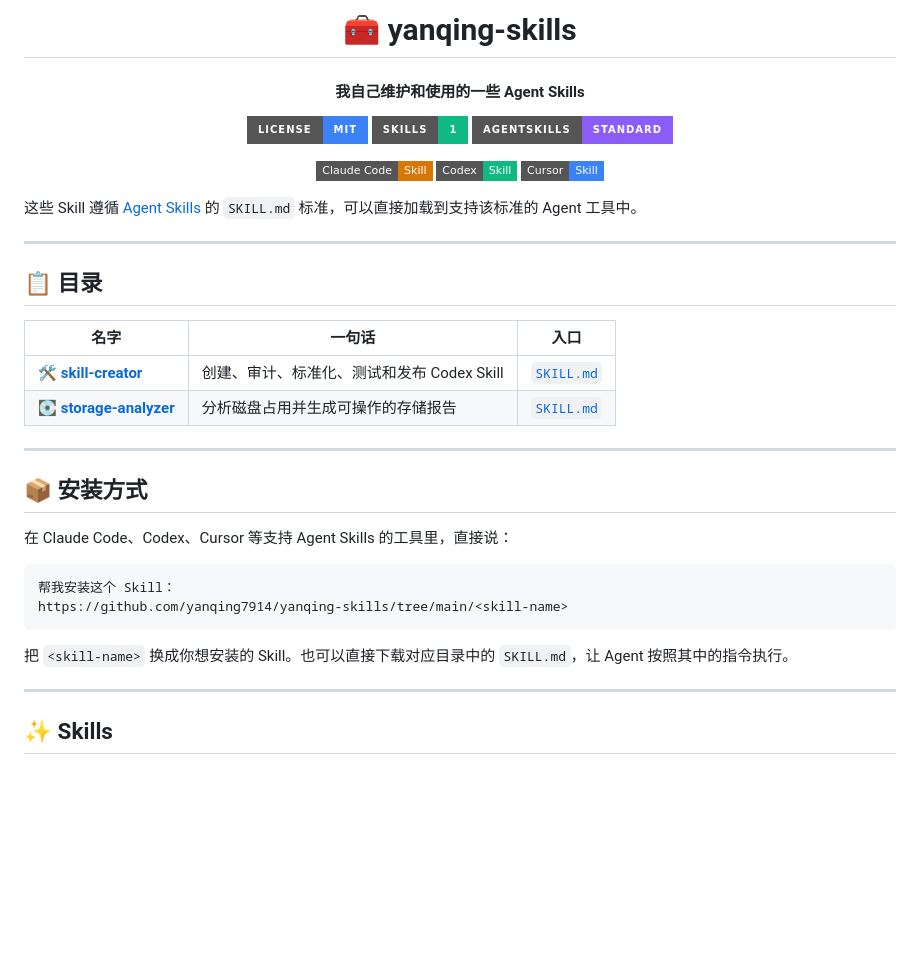
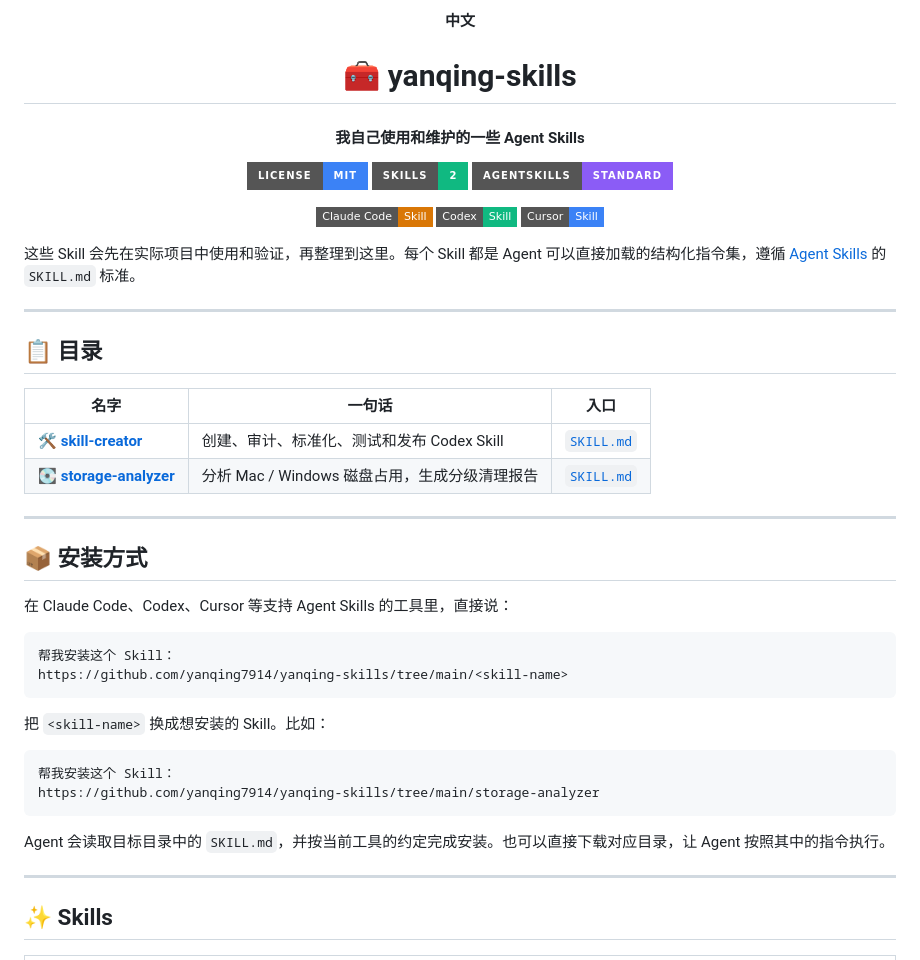
Before and after one commit to yanqing7914/yanqing-skills, a Markdown page: README.md, the part around one of its changes. Rendered like a GitHub page; badges without logos; blank space fills up the shorter version.

````diff
--- a/README.md
+++ b/README.md
@@ -1,11 +1,13 @@
 <div align="center">
+
+**中文**
 
 # 🧰 yanqing-skills
 
-#### 我自己维护和使用的一些 Agent Skills
+#### 我自己使用和维护的一些 Agent Skills
 
 [![License](https://img.shields.io/badge/License-MIT-3B82F6?style=for-the-badge)](./LICENSE)
-[![Skills](https://img.shields.io/badge/Skills-1-10B981?style=for-the-badge)](#-skills)
+[![Skills](https://img.shields.io/badge/Skills-2-10B981?style=for-the-badge)](#-skills)
 [![AgentSkills](https://img.shields.io/badge/AgentSkills-Standard-8B5CF6?style=for-the-badge)](https://agentskills.io)
 
 ![Claude Code](https://img.shields.io/badge/Claude_Code-Skill-D97706?style=flat-square&logo=anthropic&logoColor=white)
@@ -14,7 +16,7 @@
 
 </div>
 
-这些 Skill 遵循 [Agent Skills](https://agentskills.io) 的 `SKILL.md` 标准，可以直接加载到支持该标准的 Agent 工具中。
+这些 Skill 会先在实际项目中使用和验证，再整理到这里。每个 Skill 都是 Agent 可以直接加载的结构化指令集，遵循 [Agent Skills](https://agentskills.io) 的 `SKILL.md` 标准。
 
 ---
 
@@ -23,7 +25,7 @@
 | 名字 | 一句话 | 入口 |
 |---|---|---|
 | 🛠️ [**skill-creator**](#️-skill-creator) | 创建、审计、标准化、测试和发布 Codex Skill | [`SKILL.md`](./skill-creator/SKILL.md) |
-| 💽 [**storage-analyzer**](#-storage-analyzer) | 分析磁盘占用并生成可操作的存储报告 | [`SKILL.md`](./storage-analyzer/SKILL.md) |
+| 💽 [**storage-analyzer**](#-storage-analyzer) | 分析 Mac / Windows 磁盘占用，生成分级清理报告 | [`SKILL.md`](./storage-analyzer/SKILL.md) |
 
 ---
 
@@ -36,7 +38,14 @@
 https://github.com/yanqing7914/yanqing-skills/tree/main/<skill-name>
 ```
 
-把 `<skill-name>` 换成你想安装的 Skill。也可以直接下载对应目录中的 `SKILL.md`，让 Agent 按照其中的指令执行。
+把 `<skill-name>` 换成想安装的 Skill。比如：
+
+```text
+帮我安装这个 Skill：
+https://github.com/yanqing7914/yanqing-skills/tree/main/storage-analyzer
+```
+
+Agent 会读取目标目录中的 `SKILL.md`，并按当前工具的约定完成安装。也可以直接下载对应目录，让 Agent 按照其中的指令执行。
 
 ---
 
````
Also changed, not shown: other parts of README.md (+56 -18 lines).
